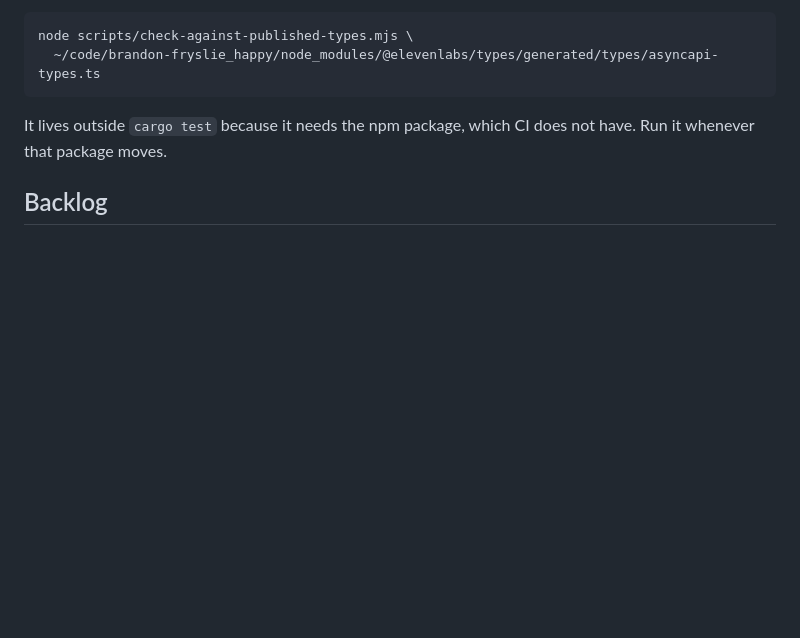
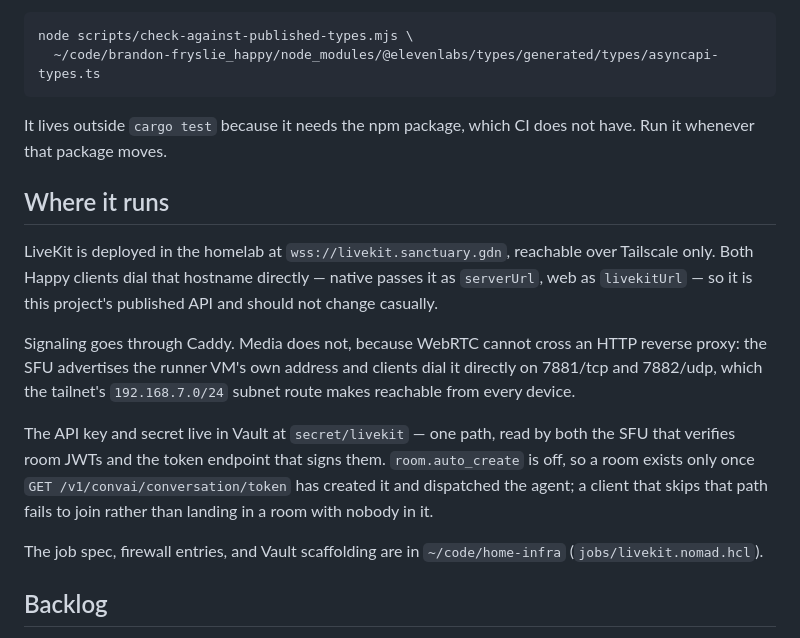
Before and after one commit to promptctl/openconv, a Markdown page: README.md, the part around the change. GitHub-like rendering; blank space fills up the shorter version.

Commit message:
docs: record where LiveKit runs and where its credentials live
Tickets .3 and .4 both need the hostname, the Vault path, and the fact that
rooms are not auto-created. Writing it here means neither has to re-derive it
from the homelab repo.

```diff
--- a/README.md
+++ b/README.md
@@ -66,6 +66,27 @@ node scripts/check-against-published-types.mjs \
 It lives outside `cargo test` because it needs the npm package, which CI does not
 have. Run it whenever that package moves.
 
+## Where it runs
+
+LiveKit is deployed in the homelab at `wss://livekit.sanctuary.gdn`, reachable over
+Tailscale only. Both Happy clients dial that hostname directly — native passes it as
+`serverUrl`, web as `livekitUrl` — so it is this project's published API and should
+not change casually.
+
+Signaling goes through Caddy. Media does not, because WebRTC cannot cross an HTTP
+reverse proxy: the SFU advertises the runner VM's own address and clients dial it
+directly on 7881/tcp and 7882/udp, which the tailnet's `192.168.7.0/24` subnet route
+makes reachable from every device.
+
+The API key and secret live in Vault at `secret/livekit` — one path, read by both the
+SFU that verifies room JWTs and the token endpoint that signs them. `room.auto_create`
+is off, so a room exists only once `GET /v1/convai/conversation/token` has created it
+and dispatched the agent; a client that skips that path fails to join rather than
+landing in a room with nobody in it.
+
+The job spec, firewall entries, and Vault scaffolding are in `~/code/home-infra`
+(`jobs/livekit.nomad.hcl`).
+
 ## Backlog
 
 Tracked in `lit` in this repo — twelve tickets under the `openconv` epic, ranked in
```
